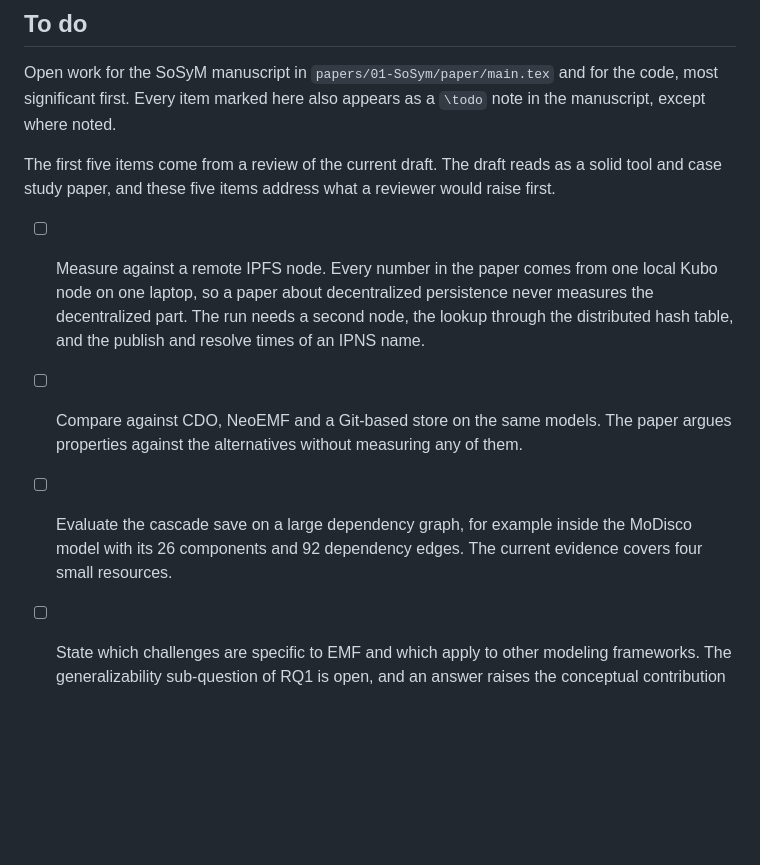
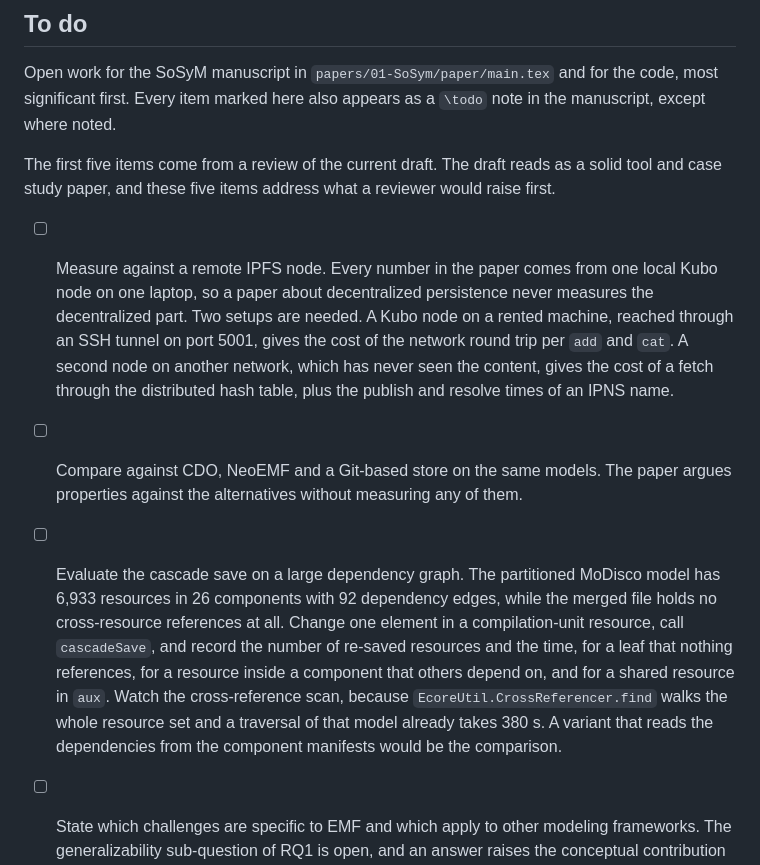
Before and after one commit to alfa-yohannis/ecorefs, a Markdown page: README.md, the part around the change. Drawn GitHub-style; blank space fills up the shorter version.

Commit message:
Record the plan for the remote node and the large cascade experiments

```diff
--- a/README.md
+++ b/README.md
@@ -145,9 +145,9 @@ Open work for the SoSyM manuscript in `papers/01-SoSym/paper/main.tex` and for t
 
 The first five items come from a review of the current draft. The draft reads as a solid tool and case study paper, and these five items address what a reviewer would raise first.
 
-- [ ] Measure against a remote IPFS node. Every number in the paper comes from one local Kubo node on one laptop, so a paper about decentralized persistence never measures the decentralized part. The run needs a second node, the lookup through the distributed hash table, and the publish and resolve times of an IPNS name.
+- [ ] Measure against a remote IPFS node. Every number in the paper comes from one local Kubo node on one laptop, so a paper about decentralized persistence never measures the decentralized part. Two setups are needed. A Kubo node on a rented machine, reached through an SSH tunnel on port 5001, gives the cost of the network round trip per `add` and `cat`. A second node on another network, which has never seen the content, gives the cost of a fetch through the distributed hash table, plus the publish and resolve times of an IPNS name.
 - [ ] Compare against CDO, NeoEMF and a Git-based store on the same models. The paper argues properties against the alternatives without measuring any of them.
-- [ ] Evaluate the cascade save on a large dependency graph, for example inside the MoDisco model with its 26 components and 92 dependency edges. The current evidence covers four small resources.
+- [ ] Evaluate the cascade save on a large dependency graph. The partitioned MoDisco model has 6,933 resources in 26 components with 92 dependency edges, while the merged file holds no cross-resource references at all. Change one element in a compilation-unit resource, call `cascadeSave`, and record the number of re-saved resources and the time, for a leaf that nothing references, for a resource inside a component that others depend on, and for a shared resource in `aux`. Watch the cross-reference scan, because `EcoreUtil.CrossReferencer.find` walks the whole resource set and a traversal of that model already takes 380 s. A variant that reads the dependencies from the component manifests would be the comparison.
 - [ ] State which challenges are specific to EMF and which apply to other modeling frameworks. The generalizability sub-question of RQ1 is open, and an answer raises the conceptual contribution beyond one framework.
 - [ ] Evaluate the tool support with a realistic editing workflow or with users. The two Eclipse tools are described but never tried by anyone outside the project.
 
```
